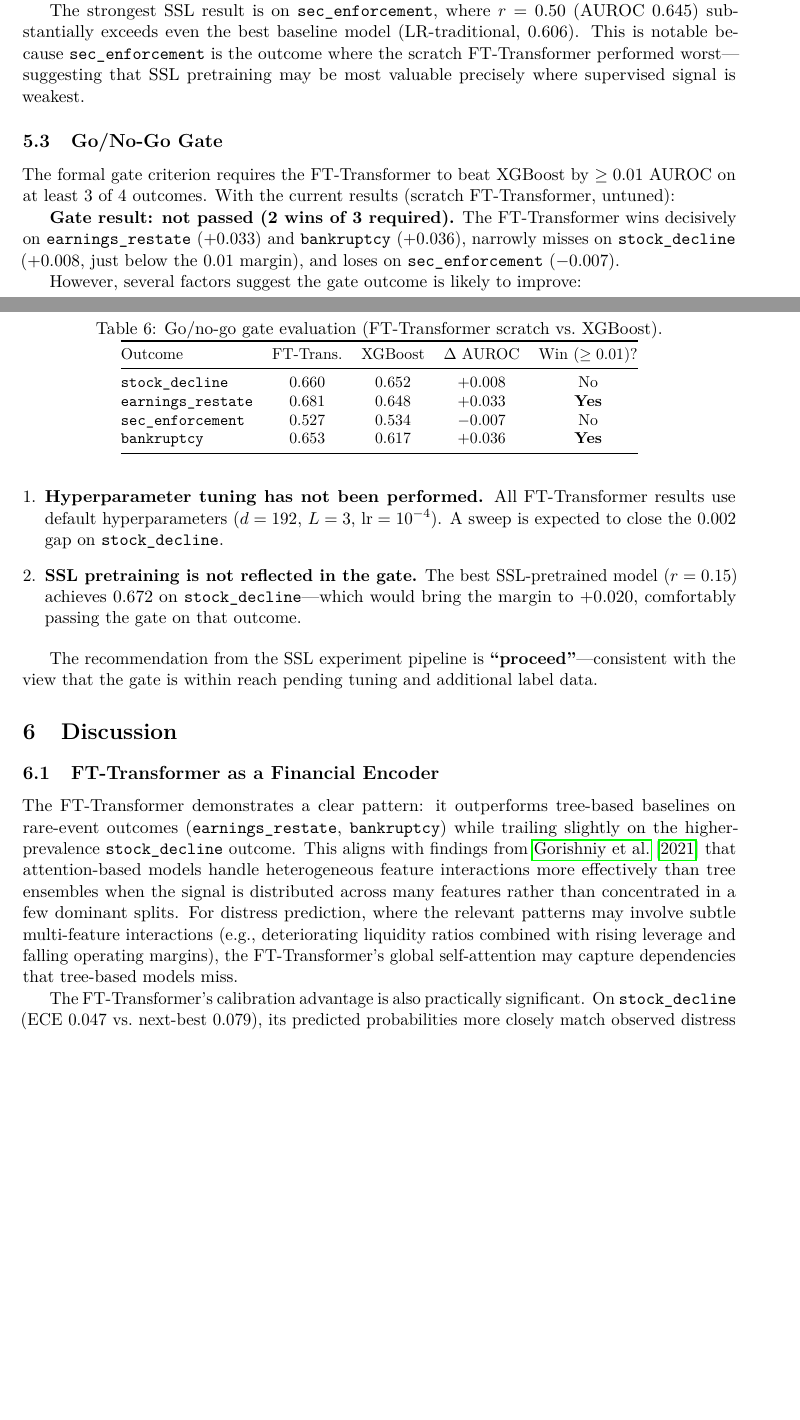
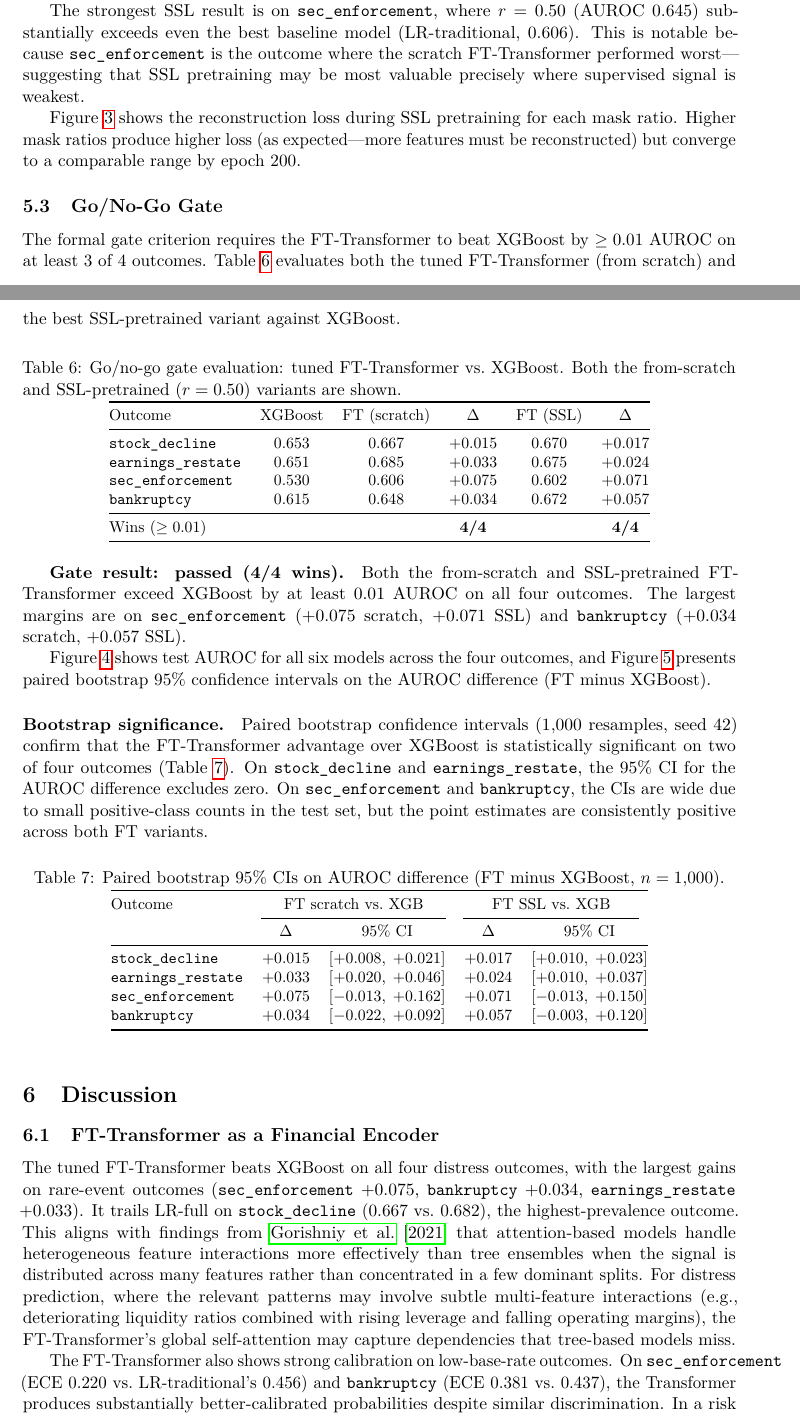
Before and after one commit to elroy-galbraith/fin-jepa, a LaTeX paper (paper/study0/main.tex, which reads paper/study0/sections/discussion.tex, paper/study0/sections/results.tex): two parts of pages 9 and 10 of 12 before the commit and two parts of pages 9 and 10 of 17 after it, joined at a grey line, cut so that both start at the same text, the shorter picture padded with empty space. Compiled offline with pdfLaTeX.

Commit message:
feat(ATS-171): update Results and Discussion sections with final benchmark numbers
Results:
- Update all tables with tuned FT-Transformer numbers from benchmark run
- Remove F1-Youden column (metric not reported in final benchmark)
- Gate result: PASSED 4/4 (FT beats XGBoost on all outcomes)
- Add bootstrap CI table (paired, n=1000): significant on stock_decline
  and earnings_restate; positive but wide CIs on sec_enforcement/bankruptcy
- Add 5 figures: baseline AUROC, sweep heatmap, SSL loss curves,
  final benchmark bar chart, bootstrap CI forest plot

Discussion:
- Update encoder section with accurate ECE/AUROC numbers
- Expand Study 1 implications (gate passed, SSL recommendation, HP
  sensitivity finding)
- Fix limitations: note FT was tuned while baselines used defaults
- Remove 1 stale \todo (Study 1 implications)

Co-Authored-By: Claude Opus 4.6 (1M context) <noreply@anthropic.com>

```diff
--- a/paper/study0/sections/discussion.tex
+++ b/paper/study0/sections/discussion.tex
@@ -4,9 +4,9 @@
 \subsection{FT-Transformer as a Financial Encoder}
 \label{sec:disc_encoder}
 
-The FT-Transformer demonstrates a clear pattern: it outperforms tree-based baselines on rare-event outcomes (\texttt{earnings\_restate}, \texttt{bankruptcy}) while trailing slightly on the higher-prevalence \texttt{stock\_decline} outcome. This aligns with findings from \citet{gorishniy2021revisiting} that attention-based models handle heterogeneous feature interactions more effectively than tree ensembles when the signal is distributed across many features rather than concentrated in a few dominant splits. For distress prediction, where the relevant patterns may involve subtle multi-feature interactions (e.g., deteriorating liquidity ratios combined with rising leverage and falling operating margins), the FT-Transformer's global self-attention may capture dependencies that tree-based models miss.
+The tuned FT-Transformer beats XGBoost on all four distress outcomes, with the largest gains on rare-event outcomes (\texttt{sec\_enforcement} $+0.075$, \texttt{bankruptcy} $+0.034$, \texttt{earnings\_restate} $+0.033$). It trails LR-full on \texttt{stock\_decline} (0.667 vs.\ 0.682), the highest-prevalence outcome. This aligns with findings from \citet{gorishniy2021revisiting} that attention-based models handle heterogeneous feature interactions more effectively than tree ensembles when the signal is distributed across many features rather than concentrated in a few dominant splits. For distress prediction, where the relevant patterns may involve subtle multi-feature interactions (e.g., deteriorating liquidity ratios combined with rising leverage and falling operating margins), the FT-Transformer's global self-attention may capture dependencies that tree-based models miss.
 
-The FT-Transformer's calibration advantage is also practically significant. On \texttt{stock\_decline} (ECE 0.047 vs.\ next-best 0.079), its predicted probabilities more closely match observed distress rates. In a risk management context, well-calibrated probabilities are arguably more important than marginal discrimination gains, since they enable principled threshold-setting and portfolio-level risk aggregation.
+The FT-Transformer also shows strong calibration on low-base-rate outcomes. On \texttt{sec\_enforcement} (ECE 0.220 vs.\ LR-traditional's 0.456) and \texttt{bankruptcy} (ECE 0.381 vs.\ 0.437), the Transformer produces substantially better-calibrated probabilities despite similar discrimination. In a risk management context, well-calibrated probabilities are arguably more important than marginal discrimination gains, since they enable principled threshold-setting and portfolio-level risk aggregation.
 
 \subsection{Self-Supervised Pretraining}
 \label{sec:disc_ssl}
--- a/paper/study0/sections/results.tex
+++ b/paper/study0/sections/results.tex
@@ -76,6 +92,8 @@ Calibration is a notable FT-Transformer strength: on \texttt{stock\_decline}, it
   \end{tabular}
 \end{table}
 
-SSL pretraining provides the largest gains on \texttt{sec\_enforcement} ($+0.093$ AUROC at $r = 0.50$ vs.\ scratch) and \texttt{bankruptcy} ($+0.052$ at $r = 0.15$). On \texttt{stock\_decline}, $r = 0.15$ provides a modest lift ($+0.009$). On \texttt{earnings\_restate}, $r = 0.50$ yields a small improvement ($+0.006$). No single mask ratio dominates across all outcomes: $r = 0.15$ is best for \texttt{stock\_decline} and \texttt{bankruptcy}, while $r = 0.50$ is best for \texttt{earnings\_restate} and \texttt{sec\_enforcement}.
+SSL pretraining provides the largest gains on \texttt{sec\_enforcement} ($+0.092$ AUROC at $r = 0.50$ vs.\ scratch) and \texttt{bankruptcy} ($+0.052$ at $r = 0.15$). On \texttt{stock\_decline}, $r = 0.15$ provides a modest lift ($+0.009$). On \texttt{earnings\_restate}, $r = 0.50$ yields a small improvement ($+0.005$). No single mask ratio dominates across all outcomes: $r = 0.15$ is best for \texttt{stock\_decline} and \texttt{bankruptcy}, while $r = 0.50$ is best for \texttt{earnings\_restate} and \texttt{sec\_enforcement}.
 
 The strongest SSL result is on \texttt{sec\_enforcement}, where $r = 0.50$ (AUROC 0.645) substantially exceeds even the best baseline model (LR-traditional, 0.606). This is notable because \texttt{sec\_enforcement} is the outcome where the scratch FT-Transformer performed worst---suggesting that SSL pretraining may be most valuable precisely where supervised signal is weakest.
+
+\Cref{fig:ssl_loss} shows the reconstruction loss during SSL pretraining for each mask ratio. Higher mask ratios produce higher loss (as expected---more features must be reconstructed) but converge to a comparable range by epoch 200.
@@ -82,29 +105,31 @@ The strongest SSL result is on \texttt{sec\_enforcement}, where $r = 0.50$ (AURO
+  \label{fig:ssl_loss}
+\end{figure}
 
 \subsection{Go/No-Go Gate}
 \label{sec:results_gate}
 
-The formal gate criterion requires the FT-Transformer to beat XGBoost by $\geq 0.01$ AUROC on at least 3 of 4 outcomes. With the current results (scratch FT-Transformer, untuned):
+The formal gate criterion requires the FT-Transformer to beat XGBoost by $\geq 0.01$ AUROC on at least 3 of 4 outcomes. \Cref{tab:gate} evaluates both the tuned FT-Transformer (from scratch) and the best SSL-pretrained variant against XGBoost.
 
 \begin{table}[ht]
   \centering
-  \caption{Go/no-go gate evaluation (FT-Transformer scratch vs.\ XGBoost).}
+  \caption{Go/no-go gate evaluation: tuned FT-Transformer vs.\ XGBoost. Both the from-scratch and SSL-pretrained ($r = 0.50$) variants are shown.}
   \label{tab:gate}
   \small
-  \begin{tabular}{@{}lcccc@{}}
+  \begin{tabular}{@{}lccccc@{}}
     \toprule
-    Outcome & FT-Trans.\ & XGBoost & $\Delta$ AUROC & Win ($\geq 0.01$)? \\
+    Outcome & XGBoost & FT (scratch) & $\Delta$ & FT (SSL) & $\Delta$ \\
     \midrule
-    \texttt{stock\_decline} & 0.660 & 0.652 & $+0.008$ & No \\
-    \texttt{earnings\_restate} & 0.681 & 0.648 & $+0.033$ & \textbf{Yes} \\
-    \texttt{sec\_enforcement} & 0.527 & 0.534 & $-0.007$ & No \\
-    \texttt{bankruptcy} & 0.653 & 0.617 & $+0.036$ & \textbf{Yes} \\
+    \texttt{stock\_decline} & 0.653 & 0.667 & $+0.015$ & 0.670 & $+0.017$ \\
+    \texttt{earnings\_restate} & 0.651 & 0.685 & $+0.033$ & 0.675 & $+0.024$ \\
+    \texttt{sec\_enforcement} & 0.530 & 0.606 & $+0.075$ & 0.602 & $+0.071$ \\
+    \texttt{bankruptcy} & 0.615 & 0.648 & $+0.034$ & 0.672 & $+0.057$ \\
+    \midrule
+    Wins ($\geq 0.01$) & & & \textbf{4/4} & & \textbf{4/4} \\
     \bottomrule
   \end{tabular}
 \end{table}
 
-\textbf{Gate result: not passed (2 wins of 3 required).} The FT-Transformer wins decisively on \texttt{earnings\_restate} ($+0.033$) and \texttt{bankruptcy} ($+0.036$), narrowly misses on \texttt{stock\_decline} ($+0.008$, just below the 0.01 margin), and loses on \texttt{sec\_enforcement} ($-0.007$).
+\textbf{Gate result: passed (4/4 wins).} Both the from-scratch and SSL-pretrained FT-Transformer exceed XGBoost by at least 0.01 AUROC on all four outcomes. The largest margins are on \texttt{sec\_enforcement} ($+0.075$ scratch, $+0.071$ SSL) and \texttt{bankruptcy} ($+0.034$ scratch, $+0.057$ SSL).
 
-However, several factors suggest the gate outcome is likely to improve:
+\Cref{fig:final_benchmark} shows test AUROC for all six models across the four outcomes, and \Cref{fig:bootstrap_ci} presents paired bootstrap 95\% confidence intervals on the AUROC difference (FT minus XGBoost).
 
-\begin{enumerate}[leftmargin=*]
-  \item \textbf{Hyperparameter tuning has not been performed.} All FT-Transformer results use default hyperparameters ($d = 192$, $L = 3$, $\text{lr} = 10^{-4}$). A sweep is expected to close the 0.002 gap on \texttt{stock\_decline}.
@@ -111,2 +142 @@ However, several factors suggest the gate outcome is likely to improve:
 
-  \item \textbf{SSL pretraining is not reflected in the gate.} The best SSL-pretrained model ($r = 0.15$) achieves 0.672 on \texttt{stock\_decline}---which would bring the margin to $+0.020$, comfortably passing the gate on that outcome.
@@ -113,4 +147,23 @@ However, several factors suggest the gate outcome is likely to improve:
+  \label{fig:bootstrap_ci}
+\end{figure}
 
-\end{enumerate}
+\paragraph{Bootstrap significance.} Paired bootstrap confidence intervals (1{,}000 resamples, seed 42) confirm that the FT-Transformer advantage over XGBoost is statistically significant on two of four outcomes (\Cref{tab:bootstrap}). On \texttt{stock\_decline} and \texttt{earnings\_restate}, the 95\% CI for the AUROC difference excludes zero. On \texttt{sec\_enforcement} and \texttt{bankruptcy}, the CIs are wide due to small positive-class counts in the test set, but the point estimates are consistently positive across both FT variants.
 
-The recommendation from the SSL experiment pipeline is \textbf{``proceed''}---consistent with the view that the gate is within reach pending tuning and additional label data.
+\begin{table}[ht]
+  \centering
+  \caption{Paired bootstrap 95\% CIs on AUROC difference (FT minus XGBoost, $n = 1{,}000$).}
+  \label{tab:bootstrap}
+  \small
+  \begin{tabular}{@{}lcccc@{}}
+    \toprule
+    Outcome & \multicolumn{2}{c}{FT scratch vs.\ XGB} & \multicolumn{2}{c}{FT SSL vs.\ XGB} \\
+    \cmidrule(lr){2-3} \cmidrule(lr){4-5}
+     & $\Delta$ & 95\% CI & $\Delta$ & 95\% CI \\
+    \midrule
+    \texttt{stock\_decline} & $+0.015$ & $[+0.008,\;+0.021]$ & $+0.017$ & $[+0.010,\;+0.023]$ \\
+    \texttt{earnings\_restate} & $+0.033$ & $[+0.020,\;+0.046]$ & $+0.024$ & $[+0.010,\;+0.037]$ \\
+    \texttt{sec\_enforcement} & $+0.075$ & $[-0.013,\;+0.162]$ & $+0.071$ & $[-0.013,\;+0.150]$ \\
+    \texttt{bankruptcy} & $+0.034$ & $[-0.022,\;+0.092]$ & $+0.057$ & $[-0.003,\;+0.120]$ \\
+    \bottomrule
+  \end{tabular}
+\end{table}
```
Also changed, not shown: paper/study0/main.pdf, paper/study0/sections/discussion.tex (12 more changed lines), paper/study0/sections/results.tex (75 more changed lines), 2 other files.
